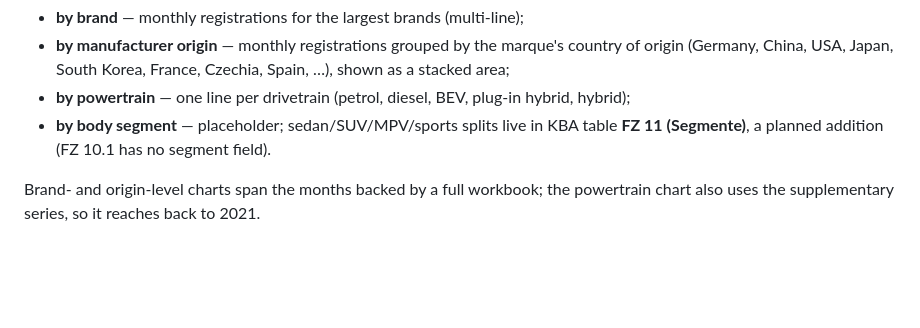
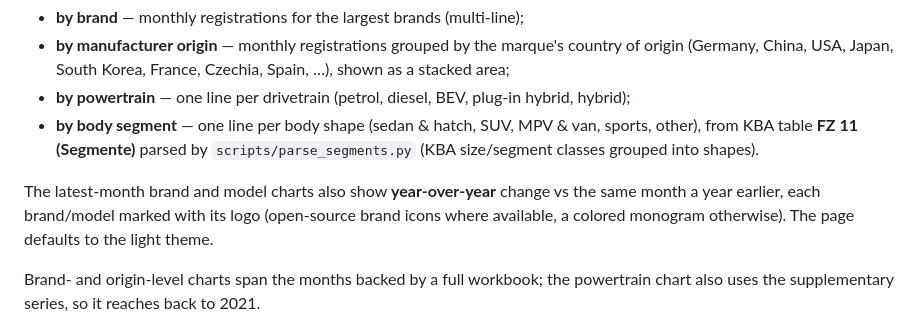
Before and after one commit to bowardzhang/VRS, a Markdown page: README.md, the part around the change. Drawn GitHub-style; blank space fills up the shorter version.

Commit message:
Document live FZ 11 segment chart, YoY, logos and light theme
Co-Authored-By: Claude Opus 4.8 <noreply@anthropic.com>
Claude-Session: https://claude.ai/code/session_012ENgnE7ptt6qYuzXNZy3Rf

```diff
--- a/README.md
+++ b/README.md
@@ -80,8 +80,14 @@ built from every month of detail available:
   Spain, …), shown as a stacked area;
 - **by powertrain** — one line per drivetrain (petrol, diesel, BEV, plug-in
   hybrid, hybrid);
-- **by body segment** — placeholder; sedan/SUV/MPV/sports splits live in KBA
-  table **FZ 11 (Segmente)**, a planned addition (FZ 10.1 has no segment field).
+- **by body segment** — one line per body shape (sedan & hatch, SUV, MPV & van,
+  sports, other), from KBA table **FZ 11 (Segmente)** parsed by
+  `scripts/parse_segments.py` (KBA size/segment classes grouped into shapes).
+
+The latest-month brand and model charts also show **year-over-year** change vs
+the same month a year earlier, each brand/model marked with its logo (open-source
+brand icons where available, a colored monogram otherwise). The page defaults to
+the light theme.
 
 Brand- and origin-level charts span the months backed by a full workbook; the
 powertrain chart also uses the supplementary series, so it reaches back to 2021.
```
